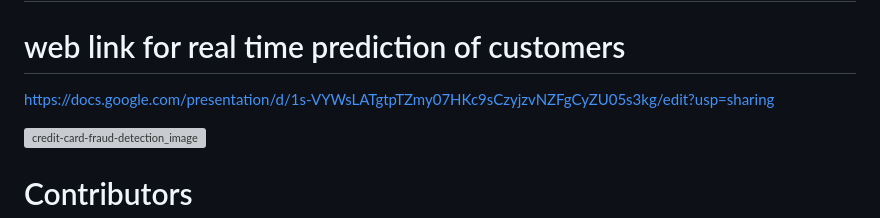
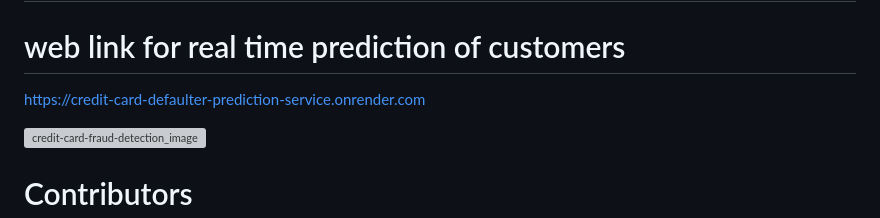
Before and after one commit to Roodraps/credit-card-default-prediction, a Markdown page: README.md, the part around the change. GitHub-like rendering; grey boxes are pictures that could not be loaded.

```diff
--- a/README.md
+++ b/README.md
@@ -1,7 +1,9 @@
 # credit-card-default-prediction
 
 # web link for real time prediction of customers
- https://docs.google.com/presentation/d/1s-VYWsLATgtpTZmy07HKc9sCzyjzvNZFgCyZU05s3kg/edit?usp=sharing
+
+ https://credit-card-defaulter-prediction-service.onrender.com
+
 
 
 ![credit-card-fraud-detection_image](https://user-images.githubusercontent.com/113835698/218536166-a3340aac-b3b8-4df3-a1e1-3d02255621dc.jpg)
```
